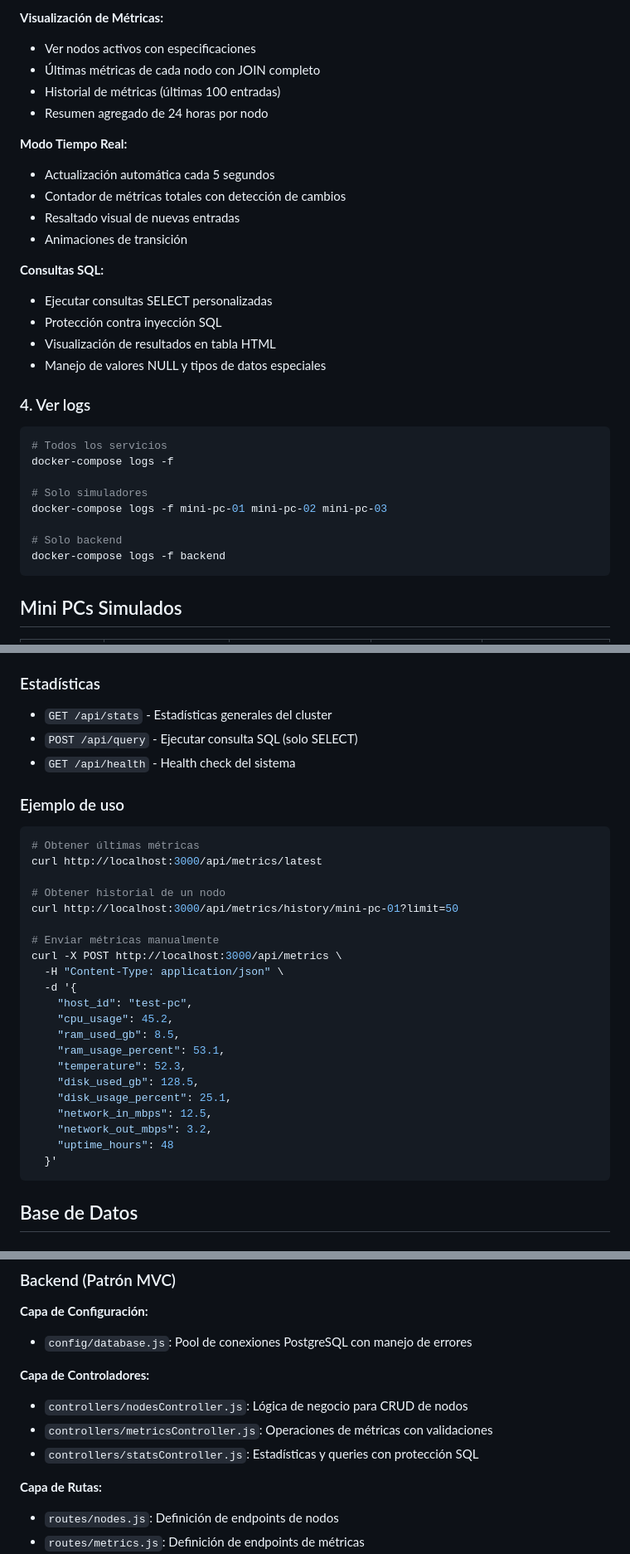
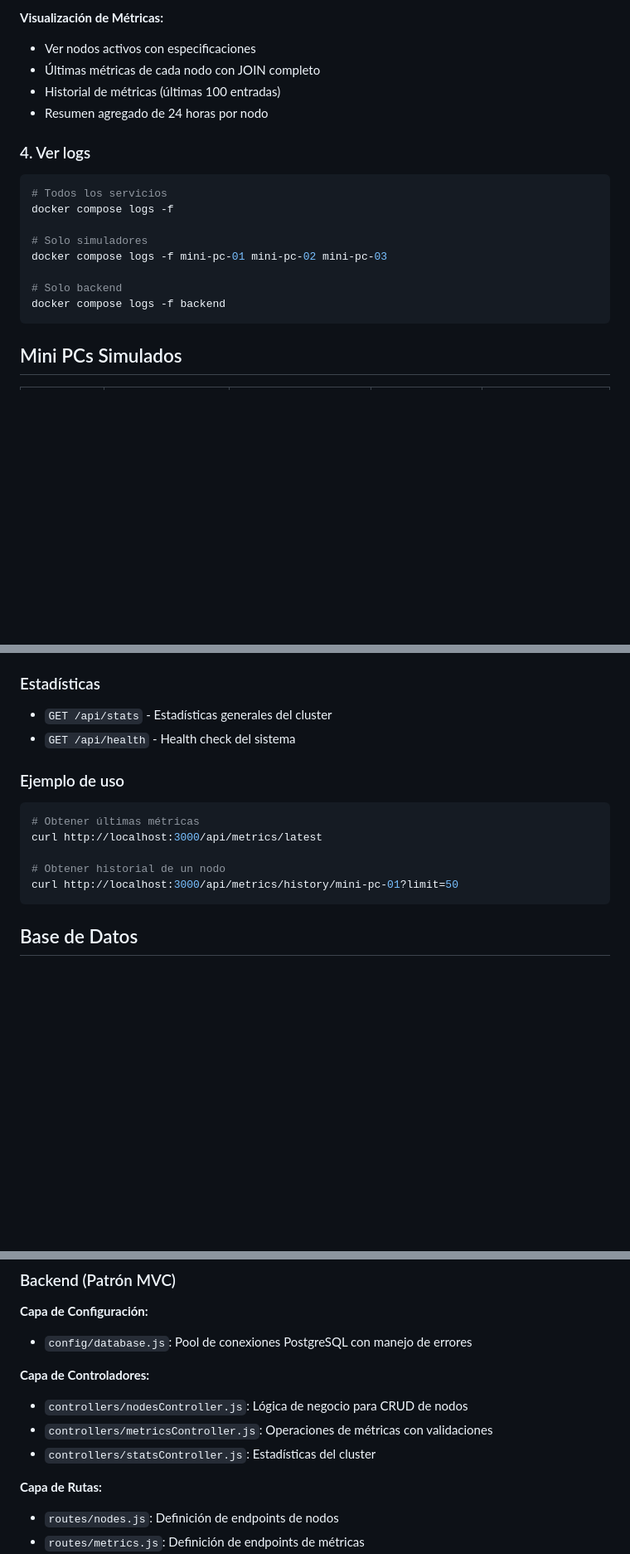
Before and after one commit to alanbalfonso/Homelab-Cluster-Monitor, a Markdown page: README.md, 3 parts joined by grey strips. Shown at 83% size. Drawn GitHub-style; blank space fills up the shorter version.

````diff
--- a/README.md
+++ b/README.md
@@ -107,29 +108,17 @@ docker-compose up --build
 - Historial de métricas (últimas 100 entradas)
 - Resumen agregado de 24 horas por nodo
 
-**Modo Tiempo Real:**
-- Actualización automática cada 5 segundos
-- Contador de métricas totales con detección de cambios
-- Resaltado visual de nuevas entradas
-- Animaciones de transición
-
-**Consultas SQL:**
-- Ejecutar consultas SELECT personalizadas
-- Protección contra inyección SQL
-- Visualización de resultados en tabla HTML
-- Manejo de valores NULL y tipos de datos especiales
-
 ### 4. Ver logs
 
 ```bash
 # Todos los servicios
-docker-compose logs -f
+docker compose logs -f
 
 # Solo simuladores
-docker-compose logs -f mini-pc-01 mini-pc-02 mini-pc-03
+docker compose logs -f mini-pc-01 mini-pc-02 mini-pc-03
 
 # Solo backend
-docker-compose logs -f backend
+docker compose logs -f backend
 ```
 
 ## Mini PCs Simulados
@@ -161,7 +150,6 @@ docker-compose logs -f backend
 
 ### Estadísticas
 - `GET /api/stats` - Estadísticas generales del cluster
-- `POST /api/query` - Ejecutar consulta SQL (solo SELECT)
 - `GET /api/health` - Health check del sistema
 
 ### Ejemplo de uso
@@ -172,22 +160,6 @@ curl http://localhost:3000/api/metrics/latest
 
 # Obtener historial de un nodo
 curl http://localhost:3000/api/metrics/history/mini-pc-01?limit=50
-
-# Enviar métricas manualmente
-curl -X POST http://localhost:3000/api/metrics \
-  -H "Content-Type: application/json" \
-  -d '{
-    "host_id": "test-pc",
-    "cpu_usage": 45.2,
-    "ram_used_gb": 8.5,
-    "ram_usage_percent": 53.1,
-    "temperature": 52.3,
-    "disk_used_gb": 128.5,
-    "disk_usage_percent": 25.1,
-    "network_in_mbps": 12.5,
-    "network_out_mbps": 3.2,
-    "uptime_hours": 48
-  }'
 ```
 
 ## Base de Datos
@@ -228,7 +200,7 @@ SELECT COUNT(*) FROM metrics;
 **Capa de Controladores:**
 - `controllers/nodesController.js`: Lógica de negocio para CRUD de nodos
 - `controllers/metricsController.js`: Operaciones de métricas con validaciones
-- `controllers/statsController.js`: Estadísticas y queries con protección SQL
+- `controllers/statsController.js`: Estadísticas del cluster
 
 **Capa de Rutas:**
 - `routes/nodes.js`: Definición de endpoints de nodos
````
Also changed, not shown: other parts of README.md (+51 -72 lines).
